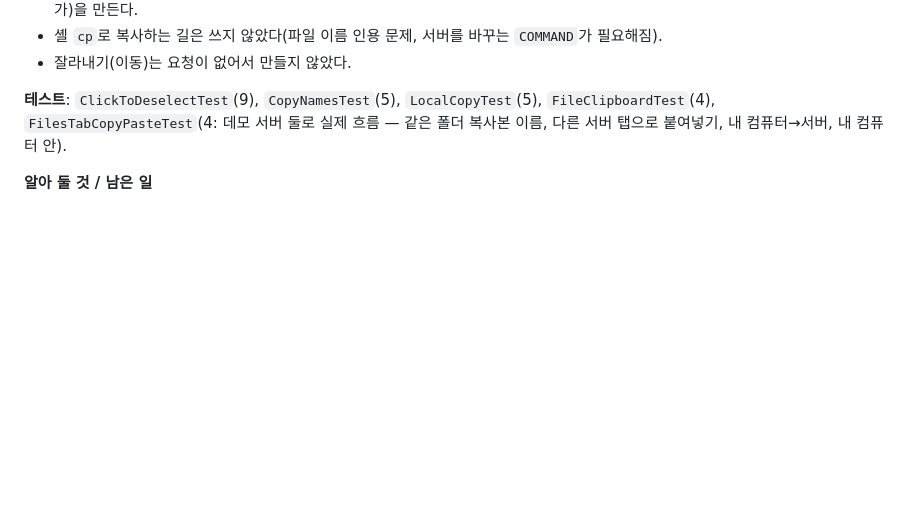
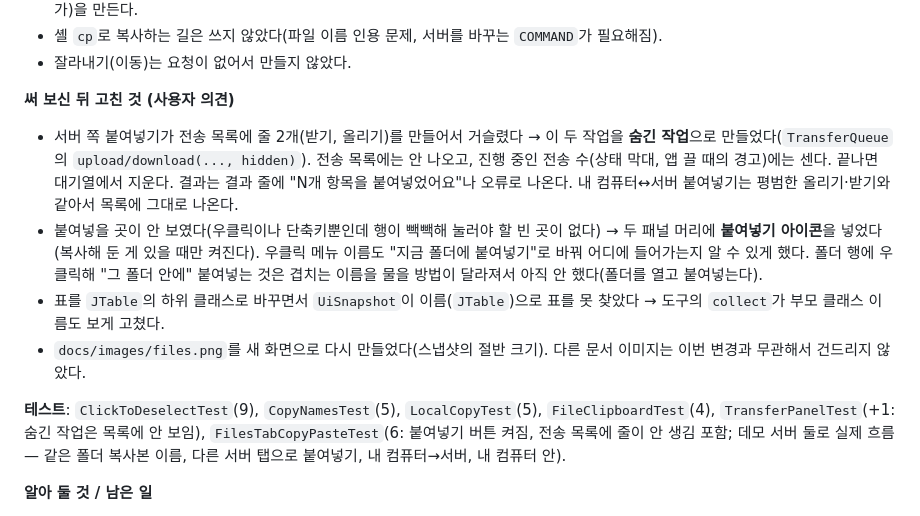
Before and after one commit to kimdongwoo0930/infra-desk, a Markdown page: docs/DEVLOG.md, the part around the change. Rendered like a GitHub page; blank space fills up the shorter version.

```diff
--- a/docs/DEVLOG.md
+++ b/docs/DEVLOG.md
@@ -20,7 +20,13 @@
 - 셸 `cp`로 복사하는 길은 쓰지 않았다(파일 이름 인용 문제, 서버를 바꾸는 `COMMAND`가 필요해짐).
 - 잘라내기(이동)는 요청이 없어서 만들지 않았다.
 
-**테스트**: `ClickToDeselectTest`(9), `CopyNamesTest`(5), `LocalCopyTest`(5), `FileClipboardTest`(4), `FilesTabCopyPasteTest`(4: 데모 서버 둘로 실제 흐름 — 같은 폴더 복사본 이름, 다른 서버 탭으로 붙여넣기, 내 컴퓨터→서버, 내 컴퓨터 안).
+**써 보신 뒤 고친 것 (사용자 의견)**
+- 서버 쪽 붙여넣기가 전송 목록에 줄 2개(받기, 올리기)를 만들어서 거슬렸다 → 이 두 작업을 **숨긴 작업**으로 만들었다(`TransferQueue`의 `upload/download(..., hidden)`). 전송 목록에는 안 나오고, 진행 중인 전송 수(상태 막대, 앱 끌 때의 경고)에는 센다. 끝나면 대기열에서 지운다. 결과는 결과 줄에 "N개 항목을 붙여넣었어요"나 오류로 나온다. 내 컴퓨터↔서버 붙여넣기는 평범한 올리기·받기와 같아서 목록에 그대로 나온다.
+- 붙여넣을 곳이 안 보였다(우클릭이나 단축키뿐인데 행이 빽빽해 눌러야 할 빈 곳이 없다) → 두 패널 머리에 **붙여넣기 아이콘**을 넣었다(복사해 둔 게 있을 때만 켜진다). 우클릭 메뉴 이름도 "지금 폴더에 붙여넣기"로 바꿔 어디에 들어가는지 알 수 있게 했다. 폴더 행에 우클릭해 "그 폴더 안에" 붙여넣는 것은 겹치는 이름을 물을 방법이 달라져서 아직 안 했다(폴더를 열고 붙여넣는다).
+- 표를 `JTable`의 하위 클래스로 바꾸면서 `UiSnapshot`이 이름(`JTable`)으로 표를 못 찾았다 → 도구의 `collect`가 부모 클래스 이름도 보게 고쳤다.
+- `docs/images/files.png`를 새 화면으로 다시 만들었다(스냅샷의 절반 크기). 다른 문서 이미지는 이번 변경과 무관해서 건드리지 않았다.
+
+**테스트**: `ClickToDeselectTest`(9), `CopyNamesTest`(5), `LocalCopyTest`(5), `FileClipboardTest`(4), `TransferPanelTest`(+1: 숨긴 작업은 목록에 안 보임), `FilesTabCopyPasteTest`(6: 붙여넣기 버튼 켜짐, 전송 목록에 줄이 안 생김 포함; 데모 서버 둘로 실제 흐름 — 같은 폴더 복사본 이름, 다른 서버 탭으로 붙여넣기, 내 컴퓨터→서버, 내 컴퓨터 안).
 
 **알아 둘 것 / 남은 일**
 - 다른 서버에서 복사한 것을 내 컴퓨터에 붙여넣으면 진행 막대는 **복사한 서버의 파일 탭**에 보인다(그 서버의 전송 대기열을 쓰므로). 붙여넣은 탭에는 상태 줄 문구만 나온다.
```
Also changed, not shown: docs/FEATURES.md (+1 -1 lines), docs/architecture/ui.md (+1 -1 lines), docs/images/files.png, 9 other files.
